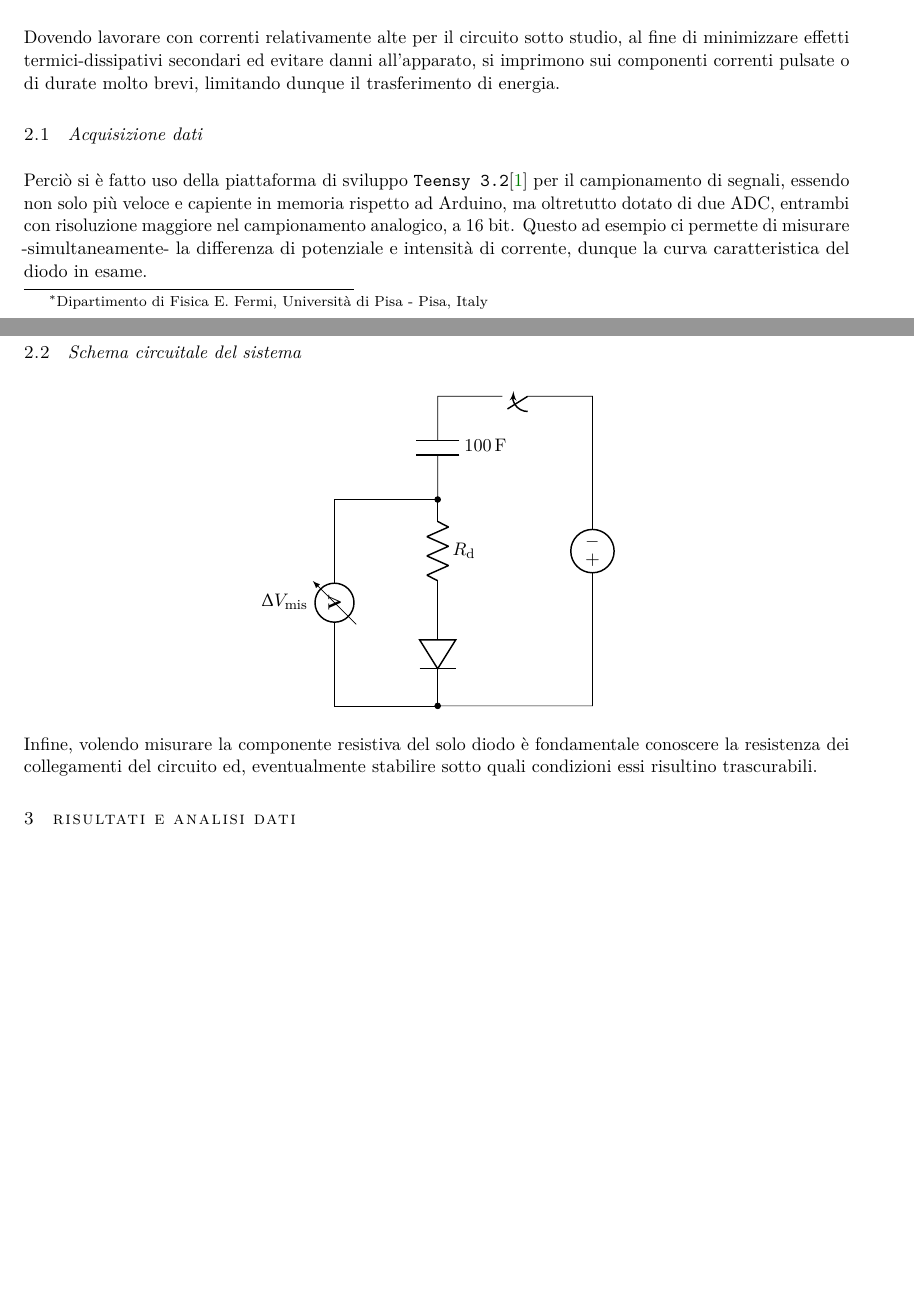
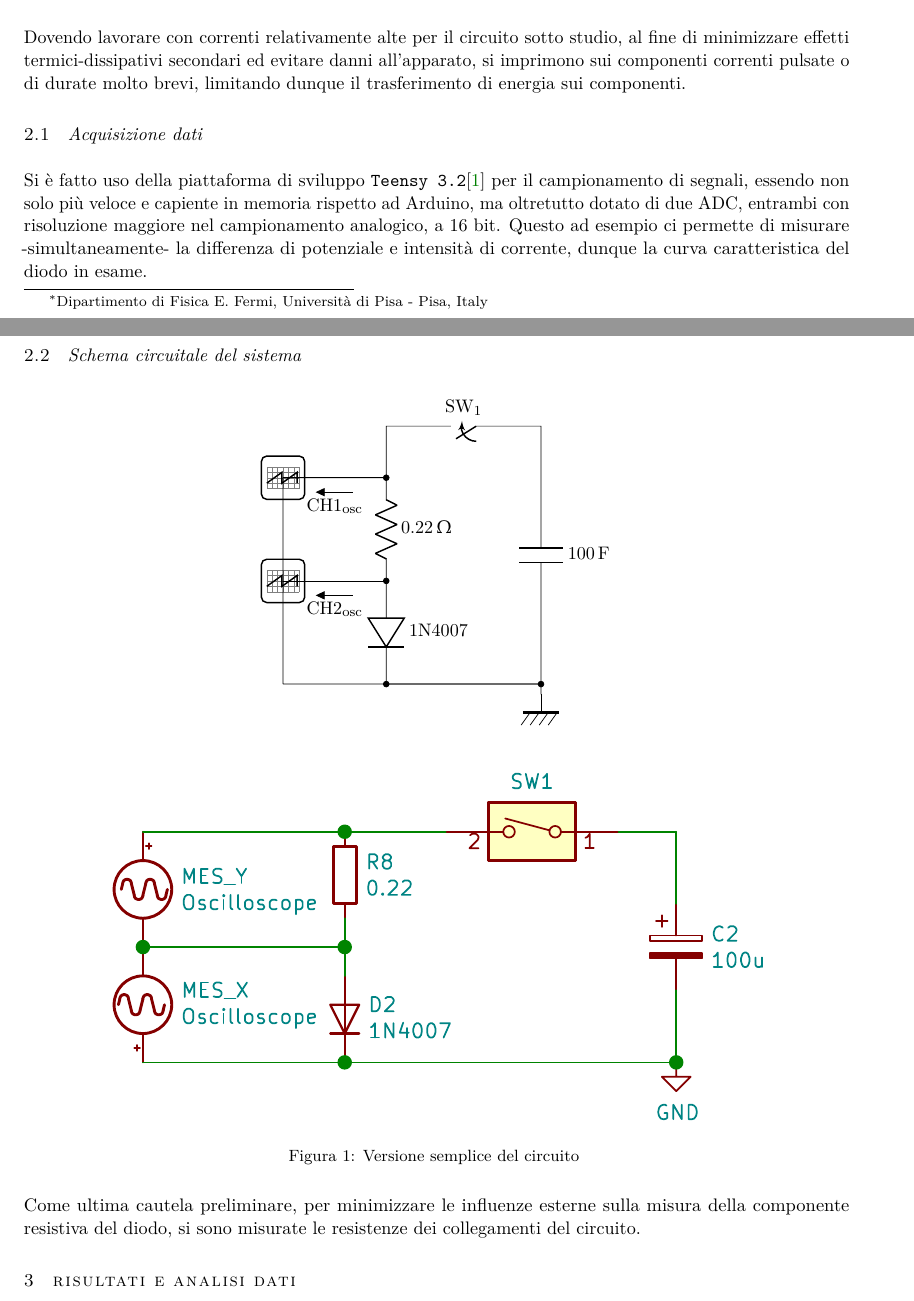
Before and after one commit to LucaCiucci/relaz_seme, a LaTeX document (LaTeX/diodo.tex): two parts of pages 1 and 2 of 2 before the commit and two parts of pages 1 and 2 of 3 after it, joined at a grey line, cut so that both start at the same text, the shorter picture padded with empty space. Compiled offline with pdfLaTeX.

Commit message:
Inclusione circuiti in pdf

```diff
--- a/LaTeX/diodo.tex
+++ b/LaTeX/diodo.tex
@@ -56,23 +56,35 @@ PACS 01.50.Pa – Laboratory experiments and apparatus.
 \section{Introduzione}
 Per poter modellare il comportamento di un diodo percorso da correnti alte, si propone un modello semplice in grado di spiegarne il comportamento -ohmico-, verificandone sperimentalmente la validità e i limiti.
 \section{Metodo e apparato sperimentale}
-Dovendo lavorare con correnti relativamente alte per il circuito sotto studio, al fine di minimizzare effetti termici-dissipativi secondari ed evitare danni all'apparato, si imprimono sui componenti correnti pulsate o di durate molto brevi, limitando dunque il trasferimento di energia.
+Dovendo lavorare con correnti relativamente alte per il circuito sotto studio, al fine di minimizzare effetti termici-dissipativi secondari ed evitare danni all'apparato, si imprimono sui componenti correnti pulsate o di durate molto brevi, limitando dunque il trasferimento di energia sui componenti.
 \subsection{Acquisizione dati}
-Perciò si è fatto uso della piattaforma di sviluppo \verb+Teensy 3.2+\cite{teensy} per il campionamento di segnali, essendo non solo più veloce e capiente in memoria rispetto ad Arduino, ma oltretutto dotato di due ADC, entrambi con risoluzione maggiore nel campionamento analogico, a 16 bit. Questo ad esempio ci permette di misurare -simultaneamente- la differenza di potenziale e intensità di corrente, dunque la curva caratteristica del diodo in esame.
+Si è fatto uso della piattaforma di sviluppo \verb+Teensy 3.2+\cite{teensy} per il campionamento di segnali, essendo non solo più veloce e capiente in memoria rispetto ad Arduino, ma oltretutto dotato di due ADC, entrambi con risoluzione maggiore nel campionamento analogico, a 16 bit. Questo ad esempio ci permette di misurare -simultaneamente- la differenza di potenziale e intensità di corrente, dunque la curva caratteristica del diodo in esame.
 \subsection{Schema circuitale del sistema}
 \begin{center}
 \begin{circuitikz}[american]
+\draw (2,4)
+	to[short, f>^=$\text{CH1}_{\rm osc}$] (0,4)
+	node[oscopeshape] {};
+\draw (2,2)
+	to[short,*-, f>^=$\text{CH2}_{\rm osc}$] (0,2)
+	node[oscopeshape] {};
 \draw (0,0)
-	to[voltmeter, l=$\Delta V_{\rm mis}$] (0,4)
+	to[short] (0,4)
 	to[short] (2,4)
-	to[R=$R_{\ud}$, *-] (2,2)
-	to[Do, -*] (2,0)
-	to[short] (0,0);
-	\draw (2,0)
+	to[R=0.22 <\ohm>, *-] (2,2)
+	to[Do, l=1N4007, -*] (2,0)
+	to[short] (0,0)
+	to[short,-*] (5,0)
+	to[short] (5,-0.2)
+	node[eground]{};
+\draw (2,0)
 	to[short] (5,0)
-	to[V] (5,6) % The current source
-	to[spst] (2,6)
-	to[C=100<\farad>] (2,4);
+	to[C, l_=100<\farad>] (5,5)
+	to[spst, l_=SW$_1$] (2,5)
+	to[short] (2,4);
 \end{circuitikz}
 \end{center}
-Infine, volendo misurare la componente resistiva del solo diodo è fondamentale conoscere la resistenza dei collegamenti del circuito ed, eventualmente stabilire sotto quali condizioni essi risultino trascurabili.
+\begin{figure}[!htb]
+	\centering
+ 		\includegraphics[scale=2.2]{./simple.pdf}
+ 	\caption{Versione semplice del circuito \label{sch:smpl}}
@@ -79,3 +101,6 @@ Infine, volendo misurare la componente resistiva del solo diodo è fondamentale
+\end{figure}
+Come ultima cautela preliminare, per minimizzare le influenze esterne sulla misura della componente resistiva del diodo, si sono misurate le resistenze dei collegamenti del circuito.
+%Per stabilire sotto quali condizioni essi risultino trascurabili.
 \section{Risultati e Analisi dati}
 \subsection{Nota sul metodo di fit}
 Per determinare i parametri ottimali e le rispettive varianze si \`e implementato un metodo di fit basato sui minimi quadrati in \verb+Python+ mediante la funzione \emph{curve\_fit} della libreria Scipy\cite{scipy}.
```
Also changed, not shown: LaTeX/diodo.pdf, LaTeX/figs/gestione.pdf (added), LaTeX/figs/measure.pdf (added), LaTeX/figs/simple.pdf (added), LaTeX/diodo.tex (12 more changed lines), 5 other files.
